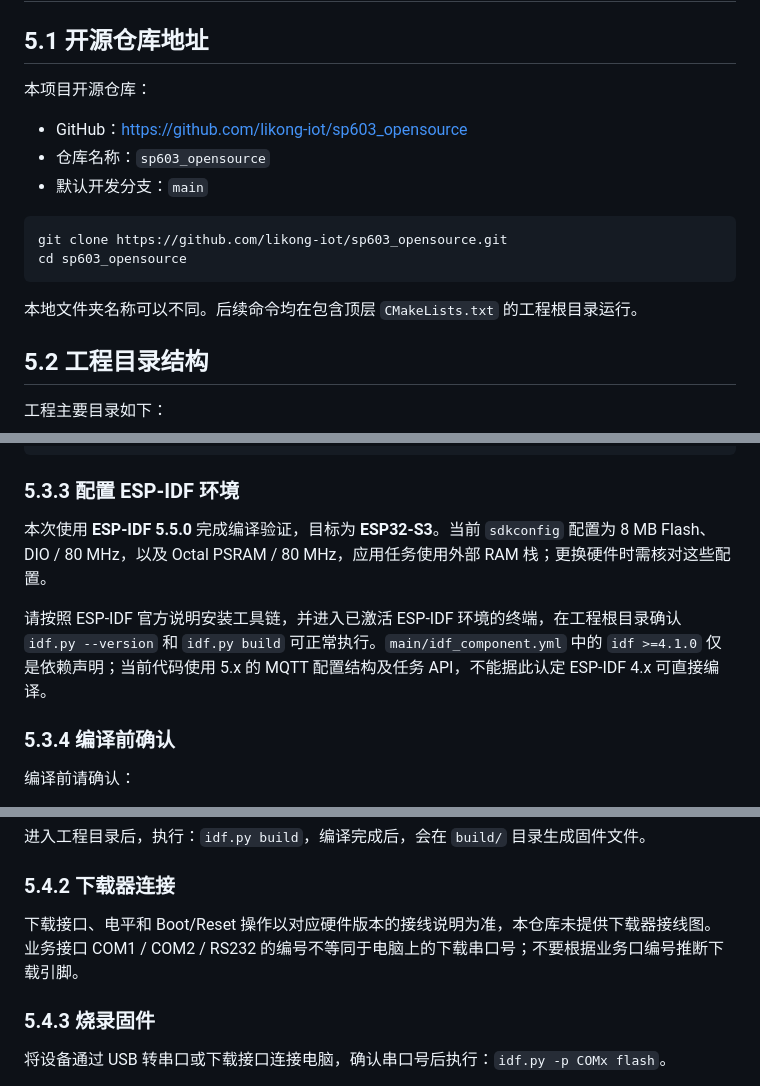
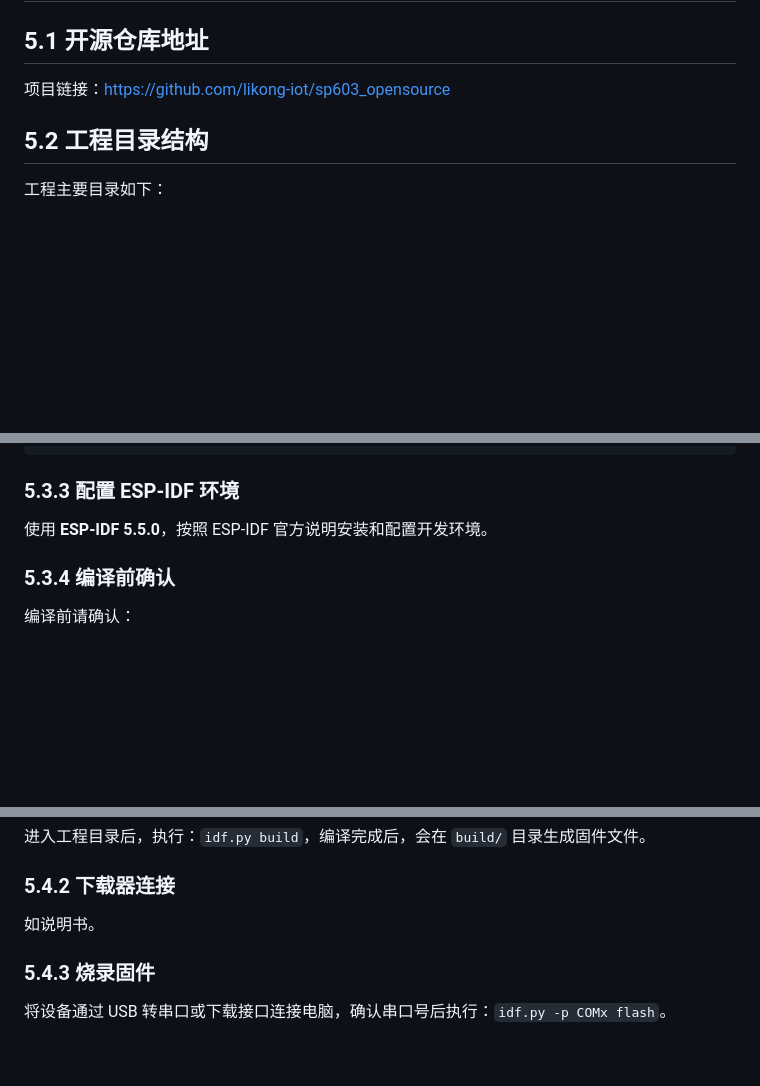
Before and after one commit to likong-iot/sp603_opensource, a Markdown page: 二次开发说明.md, 3 parts joined by grey strips. Rendered like a GitHub page; blank space fills up the shorter version.

Commit message:
docs: simplify development setup instructions

````diff
--- a/二次开发说明.md
+++ b/二次开发说明.md
@@ -2,18 +2,7 @@
 
 ## 5.1 开源仓库地址
 
-本项目开源仓库：
-
-- GitHub：<https://github.com/likong-iot/sp603_opensource>
-- 仓库名称：`sp603_opensource`
-- 默认开发分支：`main`
-
-```sh
-git clone https://github.com/likong-iot/sp603_opensource.git
-cd sp603_opensource
-```
-
-本地文件夹名称可以不同。后续命令均在包含顶层 `CMakeLists.txt` 的工程根目录运行。
+项目链接：<https://github.com/likong-iot/sp603_opensource>
 
 ## 5.2 工程目录结构
 
@@ -56,9 +45,7 @@ cd sp603_opensource
 
 ### 5.3.3 配置 ESP-IDF 环境
 
-本次使用 **ESP-IDF 5.5.0** 完成编译验证，目标为 **ESP32-S3**。当前 `sdkconfig` 配置为 8 MB Flash、DIO / 80 MHz，以及 Octal PSRAM / 80 MHz，应用任务使用外部 RAM 栈；更换硬件时需核对这些配置。
-
-请按照 ESP-IDF 官方说明安装工具链，并进入已激活 ESP-IDF 环境的终端，在工程根目录确认 `idf.py --version` 和 `idf.py build` 可正常执行。`main/idf_component.yml` 中的 `idf >=4.1.0` 仅是依赖声明；当前代码使用 5.x 的 MQTT 配置结构及任务 API，不能据此认定 ESP-IDF 4.x 可直接编译。
+使用 **ESP-IDF 5.5.0**，按照 ESP-IDF 官方说明安装和配置开发环境。
 
 ### 5.3.4 编译前确认
 
@@ -78,7 +65,7 @@ cd sp603_opensource
 
 ### 5.4.2 下载器连接
 
-下载接口、电平和 Boot/Reset 操作以对应硬件版本的接线说明为准，本仓库未提供下载器接线图。业务接口 COM1 / COM2 / RS232 的编号不等同于电脑上的下载串口号；不要根据业务口编号推断下载引脚。
+如说明书。
 
 ### 5.4.3 烧录固件
 
````
